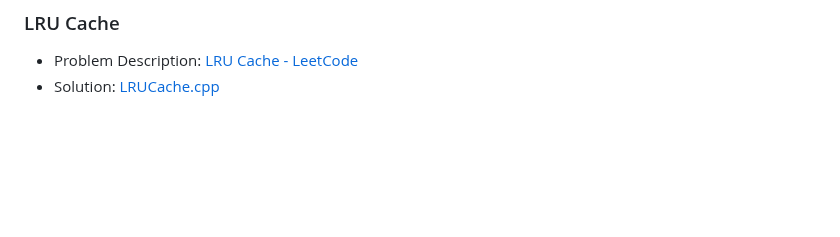
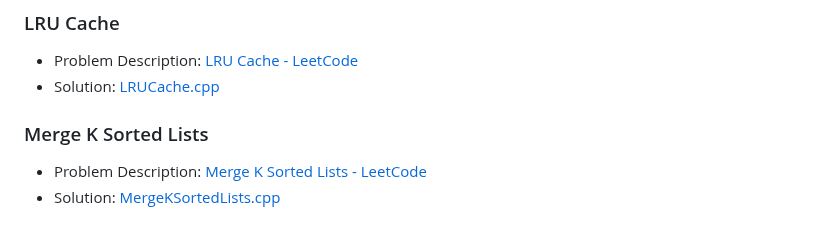
Before and after one commit to akamabhoi/neetCode, a Markdown page: README.md, the part around the change. GitHub-like rendering; blank space fills up the shorter version.

```diff
--- a/README.md
+++ b/README.md
@@ -223,3 +223,8 @@
 
 - Problem Description: [LRU Cache - LeetCode](https://leetcode.com/problems/lru-cache/description/)
 - Solution: [LRUCache.cpp](./Linked%20List/LRUCache.cpp)
+
+### Merge K Sorted Lists
+
+- Problem Description: [Merge K Sorted Lists - LeetCode](https://leetcode.com/problems/merge-k-sorted-lists/description/)
+- Solution: [MergeKSortedLists.cpp](./Linked%20List/MergeKSortedLists.cpp)
```
